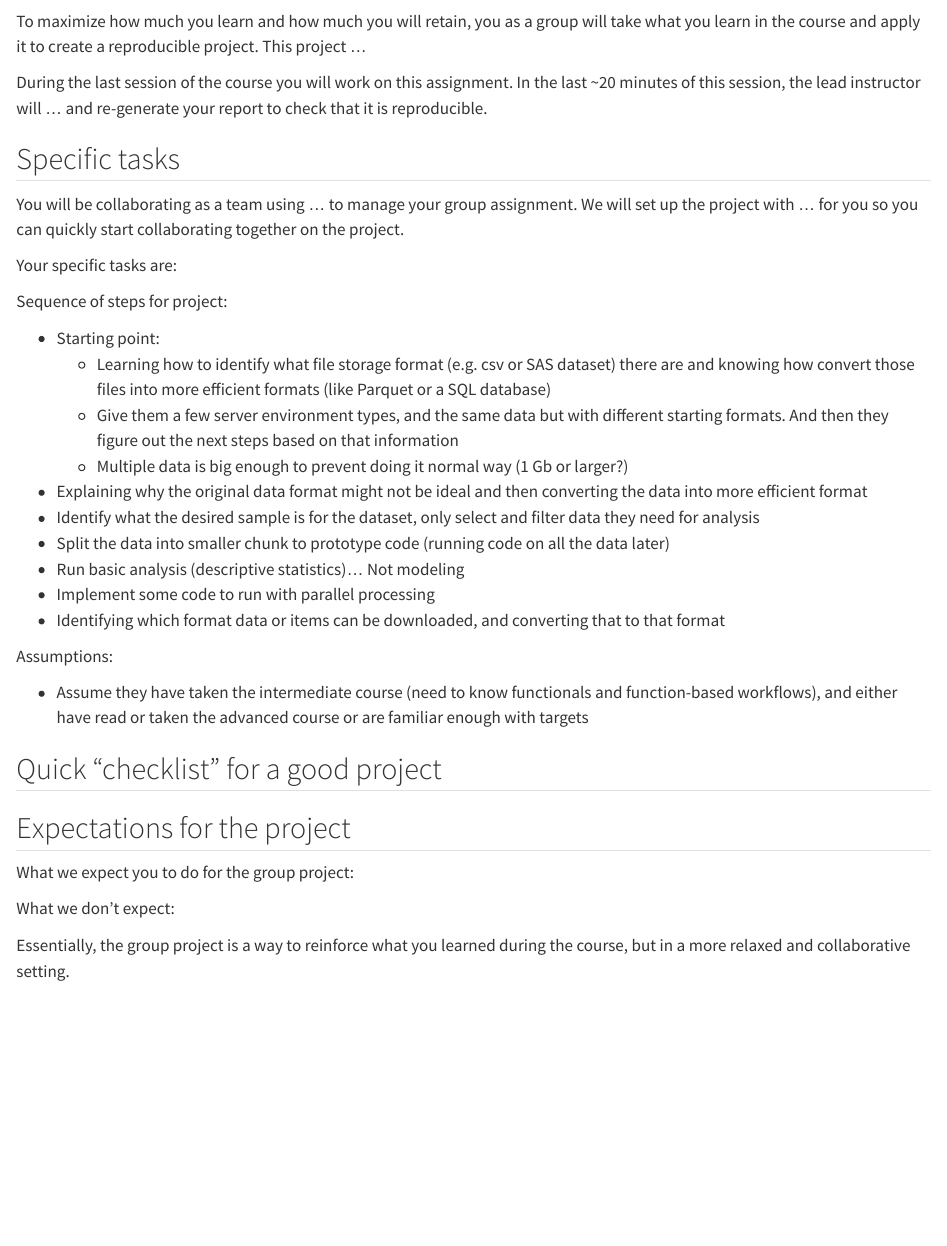
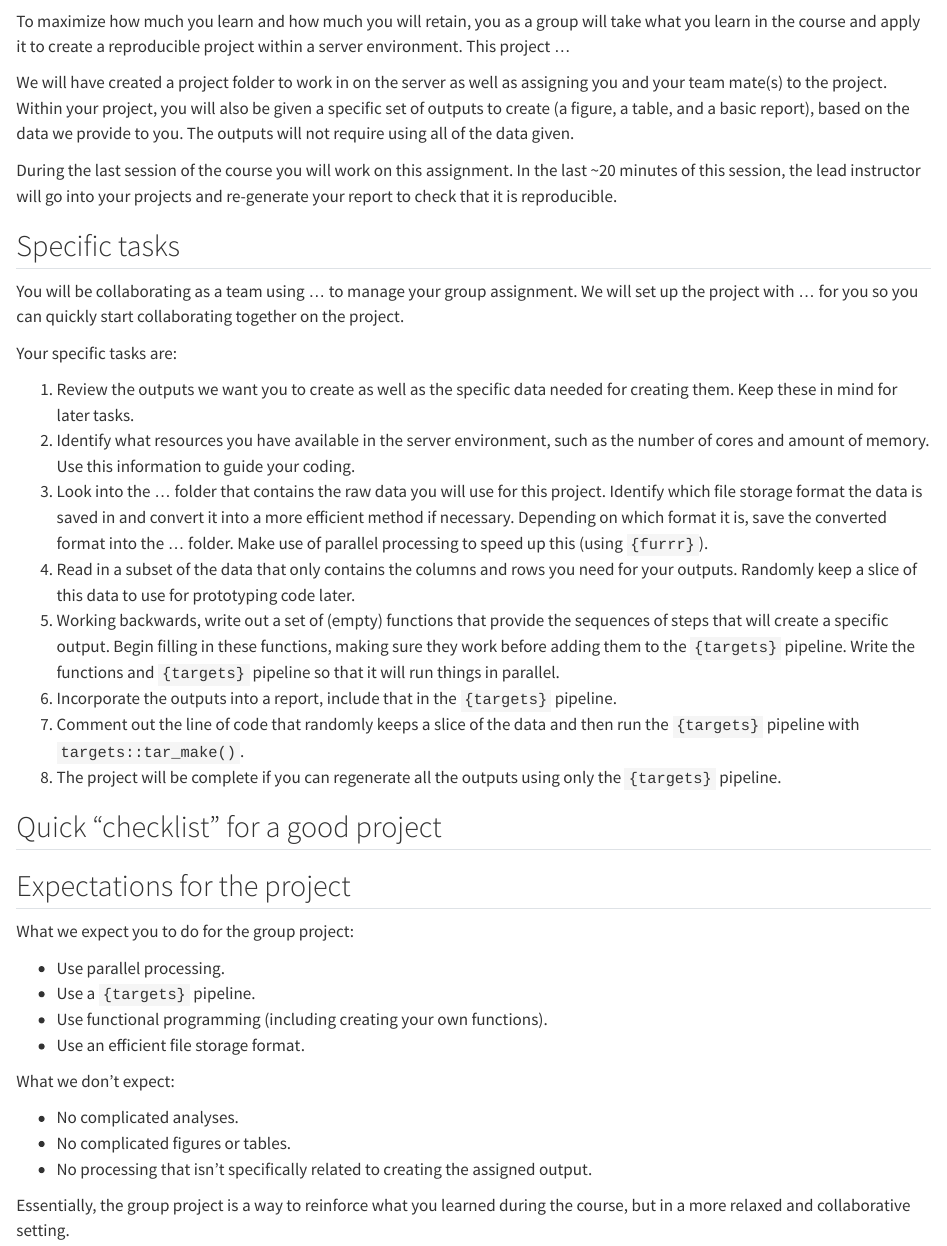
Before and after one commit to rostools/r-cubed-ise, a Quarto document (appendix/project.qmd): the page in a window 1100 px wide, from 60 px down. Rendered offline with R 4.5, knitr and Pandoc in place of Quarto, with nearby package versions; drawn as R Markdown's standard HTML page in place of the format the file asks for.

Commit message:
docs(project): revised project work to have clearer tasks to complete

```diff
--- a/appendix/project.qmd
+++ b/appendix/project.qmd
@@ -2,11 +2,20 @@
 
 To maximize how much you learn and how much you will retain, you as a
 group will take what you learn in the course and apply it to create a
-reproducible project. This project ...
+reproducible project within a server environment. This project ...
+
+We will have created a project folder to work in on the server as well
+as assigning you and your team mate(s) to the project. Within your
+project, you will also be given a specific set of outputs to create (a
+figure, a table, and a basic report), based on the data we provide to
+you. The outputs will not require using all of the data given.
+
+<!-- TODO: Include a panelset of specific data and their outputs? -->
 
 During the last session of the course you will work on this assignment.
-In the last \~20 minutes of this session, the lead instructor will ...
-and re-generate your report to check that it is reproducible.
+In the last \~20 minutes of this session, the lead instructor will go
+into your projects and re-generate your report to check that it is
+reproducible.
 
 ## Specific tasks
 
@@ -16,33 +25,31 @@ quickly start collaborating together on the project.
 
 Your specific tasks are:
 
-Sequence of steps for project:
-
--   Starting point:
-    -   Learning how to identify what file storage format (e.g. csv or
-        SAS dataset) there are and knowing how convert those files into
-        more efficient formats (like Parquet or a SQL database)
-    -   Give them a few server environment types, and the same data but
-        with different starting formats. And then they figure out the
-        next steps based on that information
-    -   Multiple data is big enough to prevent doing it normal way (1 Gb
-        or larger?)
--   Explaining why the original data format might not be ideal and then
-    converting the data into more efficient format
--   Identify what the desired sample is for the dataset, only select and
-    filter data they need for analysis
--   Split the data into smaller chunk to prototype code (running code on
-    all the data later)
--   Run basic analysis (descriptive statistics)... Not modeling
--   Implement some code to run with parallel processing
--   Identifying which format data or items can be downloaded, and
-    converting that to that format
-
-Assumptions:
-
--   Assume they have taken the intermediate course (need to know
-    functionals and function-based workflows), and either have read or
-    taken the advanced course or are familiar enough with targets
+1.  Review the outputs we want you to create as well as the specific
+    data needed for creating them. Keep these in mind for later tasks.
+2.  Identify what resources you have available in the server
+    environment, such as the number of cores and amount of memory. Use
+    this information to guide your coding.
+3.  Look into the ... folder that contains the raw data you will use for
+    this project. Identify which file storage format the data is saved
+    in and convert it into a more efficient method if necessary.
+    Depending on which format it is, save the converted format into the
+    ... folder. Make use of parallel processing to speed up this (using
+    `{furrr}`).
+4.  Read in a subset of the data that only contains the columns and rows
+    you need for your outputs. Randomly keep a slice of this data to use
+    for prototyping code later.
+5.  Working backwards, write out a set of (empty) functions that provide
+    the sequences of steps that will create a specific output. Begin
+    filling in these functions, making sure they work before adding them
+    to the `{targets}` pipeline. Write the functions and `{targets}`
+    pipeline so that it will run things in parallel.
+6.  Incorporate the outputs into a report, include that in the
+    `{targets}` pipeline.
+7.  Comment out the line of code that randomly keeps a slice of the data
+    and then run the `{targets}` pipeline with `targets::tar_make()`.
+8.  The project will be complete if you can regenerate all the outputs
+    using only the `{targets}` pipeline.
 
 ## Quick "checklist" for a good project
 
@@ -50,7 +57,17 @@ Assumptions:
 
 What we expect you to do for the group project:
 
+-   Use parallel processing.
+-   Use a `{targets}` pipeline.
+-   Use functional programming (including creating your own functions).
+-   Use an efficient file storage format.
+
 What we don't expect:
+
+-   No complicated analyses.
+-   No complicated figures or tables.
+-   No processing that isn't specifically related to creating the
+    assigned output.
 
 Essentially, the group project is a way to reinforce what you learned
 during the course, but in a more relaxed and collaborative setting.
```
